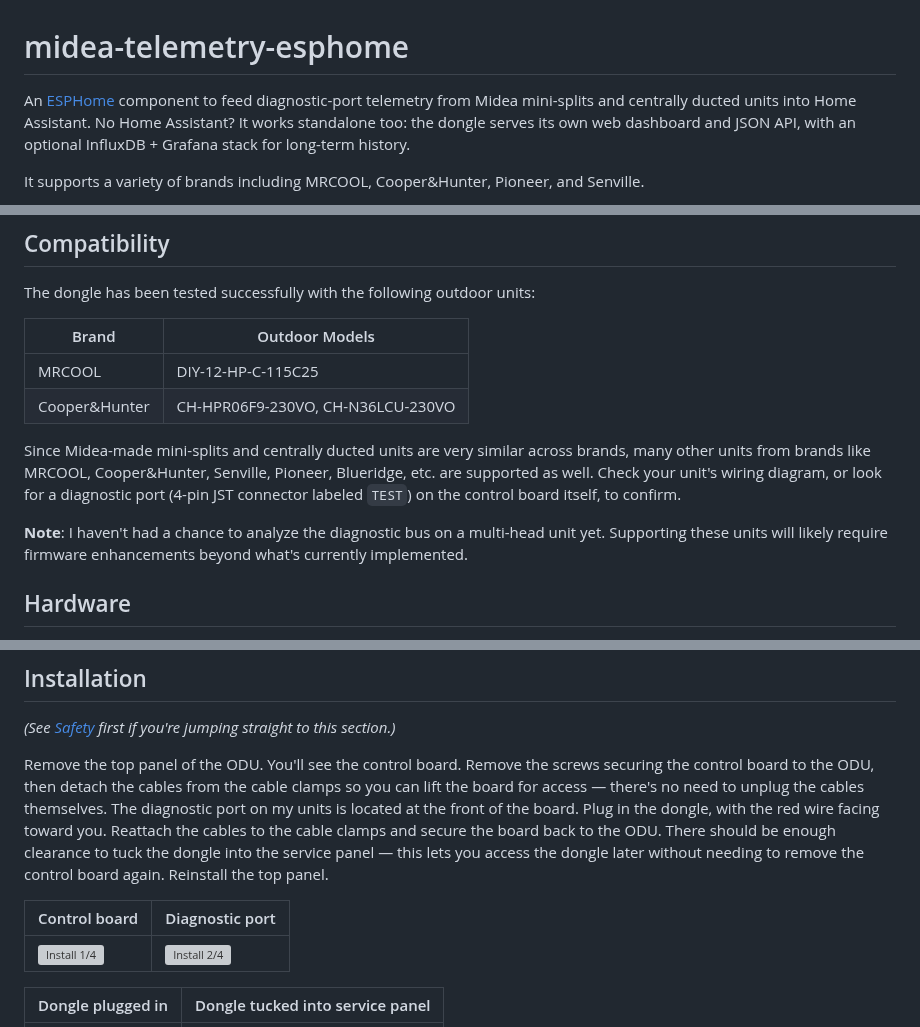
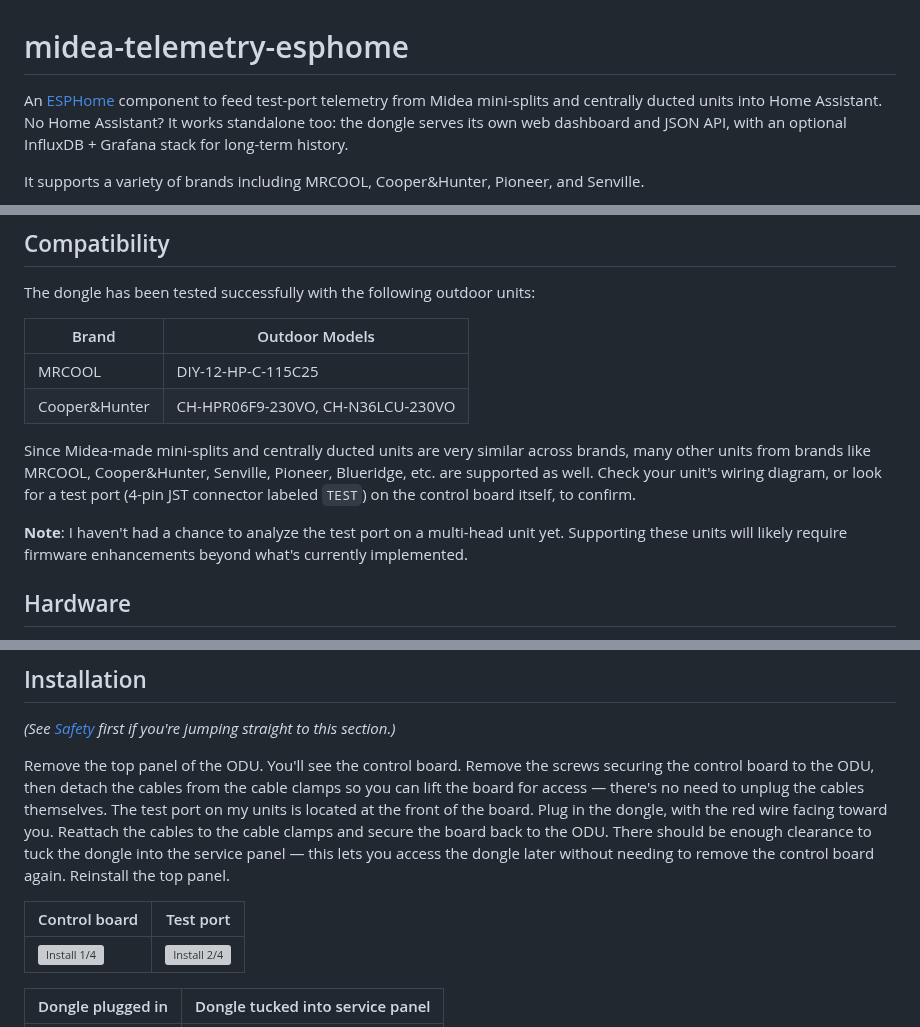
Before and after one commit to fmck3516/midea-telemetry-esphome, a Markdown page: README.md, 3 parts joined by grey strips. Drawn GitHub-style; grey boxes are pictures that could not be loaded.

```diff
--- a/README.md
+++ b/README.md
@@ -1,6 +1,6 @@
 # midea-telemetry-esphome
 
-An [ESPHome](https://esphome.io/) component to feed diagnostic-port telemetry from Midea mini-splits and centrally ducted units into Home Assistant. No Home Assistant? It works standalone too: the dongle serves its own web dashboard and JSON API, with an optional InfluxDB + Grafana stack for long-term history.
+An [ESPHome](https://esphome.io/) component to feed test-port telemetry from Midea mini-splits and centrally ducted units into Home Assistant. No Home Assistant? It works standalone too: the dongle serves its own web dashboard and JSON API, with an optional InfluxDB + Grafana stack for long-term history.
 
 It supports a variety of brands including MRCOOL, Cooper&Hunter, Pioneer, and Senville.
 
@@ -15,9 +15,9 @@ The dongle has been tested successfully with the following outdoor units:
 | MRCOOL | DIY-12-HP-C-115C25 |
 | Cooper&Hunter | CH-HPR06F9-230VO, CH-N36LCU-230VO |
 
-Since Midea-made mini-splits and centrally ducted units are very similar across brands, many other units from brands like MRCOOL, Cooper&Hunter, Senville, Pioneer, Blueridge, etc. are supported as well. Check your unit's wiring diagram, or look for a diagnostic port (4-pin JST connector labeled `TEST`) on the control board itself, to confirm.
+Since Midea-made mini-splits and centrally ducted units are very similar across brands, many other units from brands like MRCOOL, Cooper&Hunter, Senville, Pioneer, Blueridge, etc. are supported as well. Check your unit's wiring diagram, or look for a test port (4-pin JST connector labeled `TEST`) on the control board itself, to confirm.
 
-**Note**: I haven't had a chance to analyze the diagnostic bus on a multi-head unit yet. Supporting these units will likely require firmware enhancements beyond what's currently implemented.
+**Note**: I haven't had a chance to analyze the test port on a multi-head unit yet. Supporting these units will likely require firmware enhancements beyond what's currently implemented.
 
 ## Hardware
 
@@ -62,9 +62,9 @@ before performing the installation. Wear appropriate PPE. Consult a qualified el
 
 *(See [Safety](#safety) first if you're jumping straight to this section.)*
 
-Remove the top panel of the ODU. You'll see the control board. Remove the screws securing the control board to the ODU, then detach the cables from the cable clamps so you can lift the board for access — there's no need to unplug the cables themselves. The diagnostic port on my units is located at the front of the board. Plug in the dongle, with the red wire facing toward you. Reattach the cables to the cable clamps and secure the board back to the ODU. There should be enough clearance to tuck the dongle into the service panel — this lets you access the dongle later without needing to remove the control board again. Reinstall the top panel.
+Remove the top panel of the ODU. You'll see the control board. Remove the screws securing the control board to the ODU, then detach the cables from the cable clamps so you can lift the board for access — there's no need to unplug the cables themselves. The test port on my units is located at the front of the board. Plug in the dongle, with the red wire facing toward you. Reattach the cables to the cable clamps and secure the board back to the ODU. There should be enough clearance to tuck the dongle into the service panel — this lets you access the dongle later without needing to remove the control board again. Reinstall the top panel.
 
-| Control board | Diagnostic port |
+| Control board | Test port |
 | --- | --- |
 | ![Install 1/4](images/install-1.png) | ![Install 2/4](images/install-2.png) |
 
```
Also changed, not shown: other parts of README.md (+2 -2 lines), FRAME-BYTES.md (+1 -1 lines), UART-comparison.md (+2 -2 lines), pcb/schematic.png, 3 other files.
